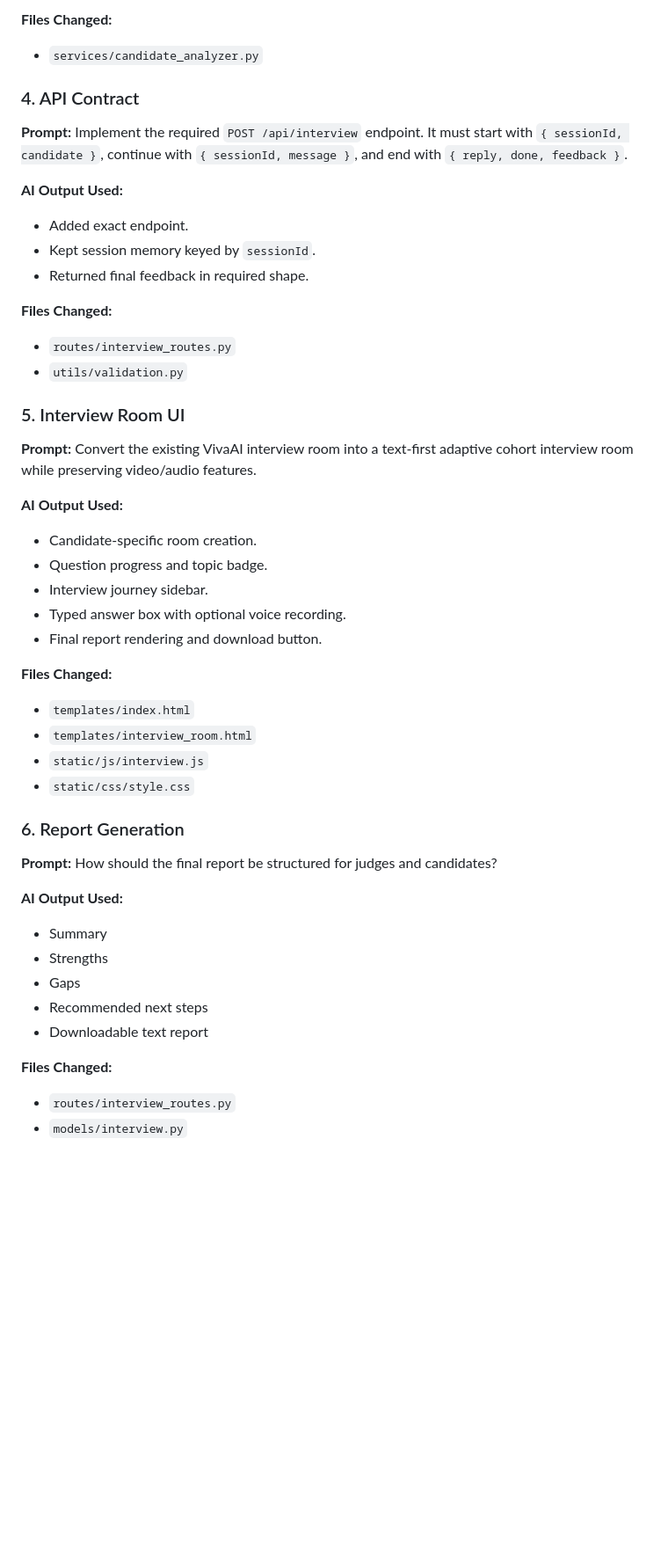
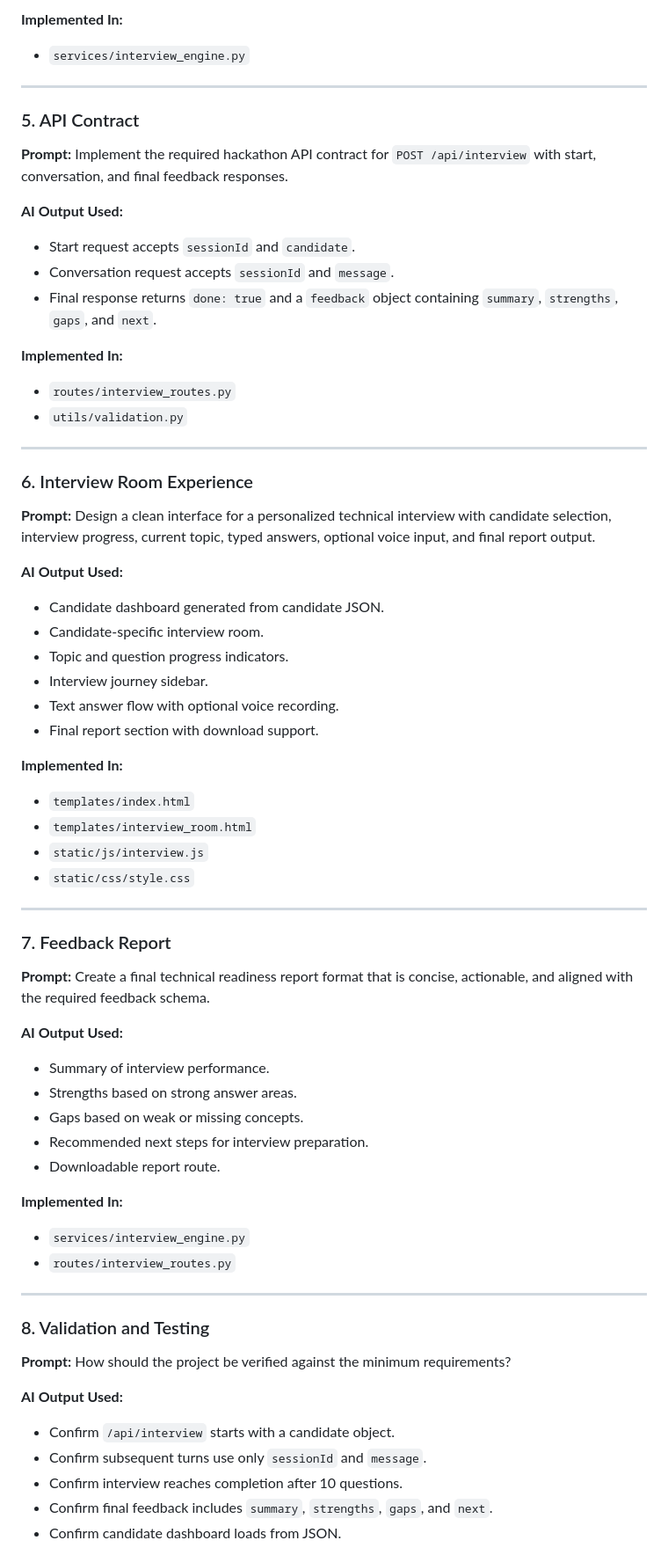
Before and after one commit to ruchirajags/InterviewOS, a Markdown page: PROMPTS.md, the part around one of its changes. Shown at 88% size. Rendered like a GitHub page; blank space fills up the shorter version.

```diff
--- a/PROMPTS.md
+++ b/PROMPTS.md
@@ -61,51 +78,73 @@ How do we interpret candidate missions, attempts, skipped topics, and signals fr
 
-**Files Changed:**
-- `services/candidate_analyzer.py`
+**Implemented In:**
+- `services/interview_engine.py`
 
-### 4. API Contract
+---
+
+### 5. API Contract
 
 **Prompt:**
-Implement the required `POST /api/interview` endpoint. It must start with `{ sessionId, candidate }`, continue with `{ sessionId, message }`, and end with `{ reply, done, feedback }`.
+Implement the required hackathon API contract for `POST /api/interview` with start, conversation, and final feedback responses.
 
 **AI Output Used:**
-- Added exact endpoint.
-- Kept session memory keyed by `sessionId`.
-- Returned final feedback in required shape.
+- Start request accepts `sessionId` and `candidate`.
+- Conversation request accepts `sessionId` and `message`.
+- Final response returns `done: true` and a `feedback` object containing `summary`, `strengths`, `gaps`, and `next`.
 
-**Files Changed:**
+**Implemented In:**
 - `routes/interview_routes.py`
 - `utils/validation.py`
 
-### 5. Interview Room UI
+---
+
+### 6. Interview Room Experience
 
 **Prompt:**
-Convert the existing VivaAI interview room into a text-first adaptive cohort interview room while preserving video/audio features.
+Design a clean interface for a personalized technical interview with candidate selection, interview progress, current topic, typed answers, optional voice input, and final report output.
 
 **AI Output Used:**
-- Candidate-specific room creation.
-- Question progress and topic badge.
+- Candidate dashboard generated from candidate JSON.
+- Candidate-specific interview room.
+- Topic and question progress indicators.
 - Interview journey sidebar.
-- Typed answer box with optional voice recording.
-- Final report rendering and download button.
+- Text answer flow with optional voice recording.
+- Final report section with download support.
 
-**Files Changed:**
+**Implemented In:**
 - `templates/index.html`
 - `templates/interview_room.html`
 - `static/js/interview.js`
 - `static/css/style.css`
 
-### 6. Report Generation
+---
+
+### 7. Feedback Report
 
 **Prompt:**
-How should the final report be structured for judges and candidates?
+Create a final technical readiness report format that is concise, actionable, and aligned with the required feedback schema.
 
 **AI Output Used:**
-- Summary
-- Strengths
-- Gaps
-- Recommended next steps
-- Downloadable text report
+- Summary of interview performance.
+- Strengths based on strong answer areas.
+- Gaps based on weak or missing concepts.
+- Recommended next steps for interview preparation.
+- Downloadable report route.
 
-**Files Changed:**
+**Implemented In:**
+- `services/interview_engine.py`
 - `routes/interview_routes.py`
-- `models/interview.py`
+
+---
+
+### 8. Validation and Testing
+
+**Prompt:**
+How should the project be verified against the minimum requirements?
+
+**AI Output Used:**
+- Confirm `/api/interview` starts with a candidate object.
+- Confirm subsequent turns use only `sessionId` and `message`.
+- Confirm interview reaches completion after 10 questions.
+- Confirm final feedback includes `summary`, `strengths`, `gaps`, and `next`.
+- Confirm candidate dashboard loads from JSON.
+
```
Also changed, not shown: other parts of PROMPTS.md (+61 -29 lines).
